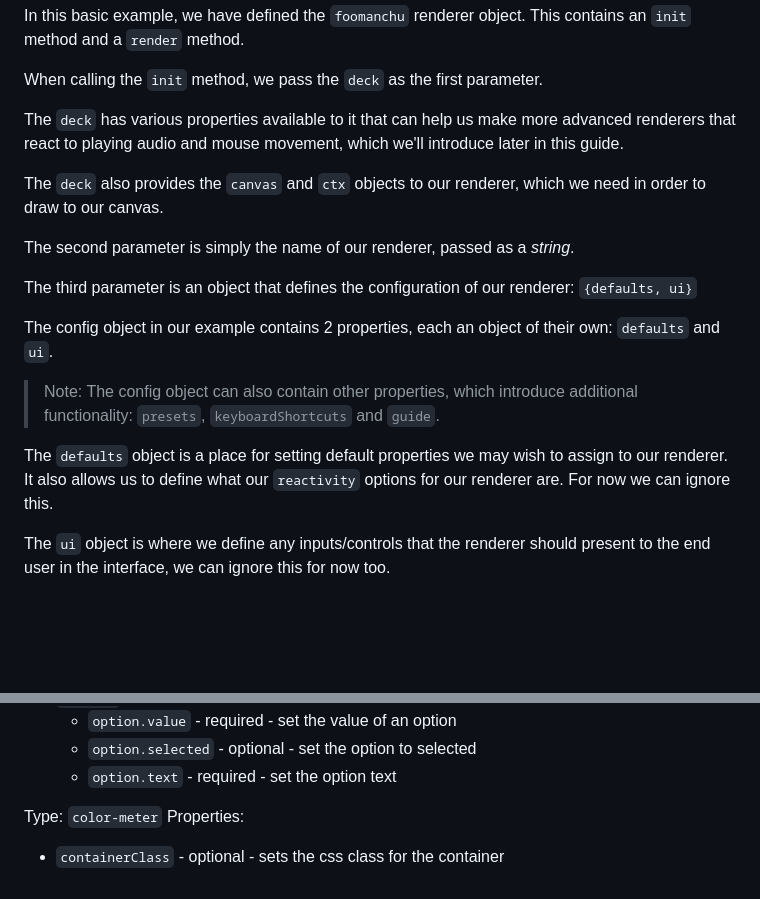
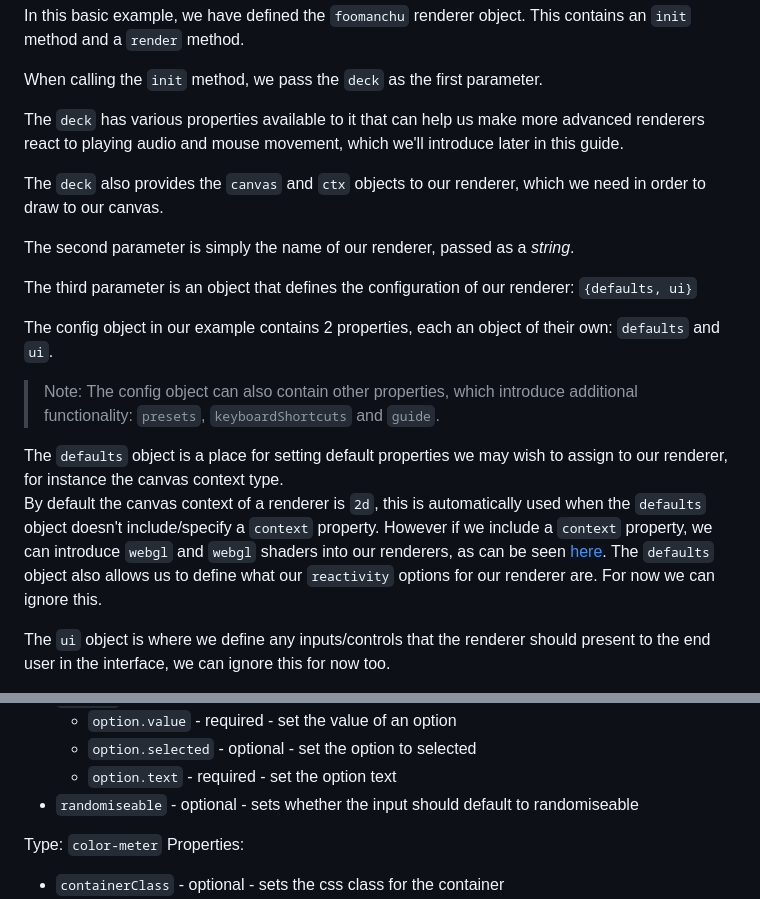
Before and after one commit to n3uromanc3r/hydra, a Markdown page: README.md, 2 parts joined by grey strips. GitHub-like rendering; blank space fills up the shorter version.

```diff
--- a/README.md
+++ b/README.md
@@ -234,7 +234,7 @@ In this basic example, we have defined the `foomanchu` renderer object.  This co
 
 When calling the `init` method, we pass the `deck` as the first parameter.
 
-The `deck` has various properties available to it that can help us make more advanced renderers that react to playing audio and mouse movement, which we'll introduce later in this guide.
+The `deck` has various properties available to it that can help us make more advanced renderers react to playing audio and mouse movement, which we'll introduce later in this guide.
 
 The `deck` also provides the `canvas` and `ctx` objects to our renderer, which we need in order to draw to our canvas.
 
@@ -246,7 +246,9 @@ The config object in our example contains 2 properties, each an object of their
 
 > Note: The config object can also contain other properties, which introduce additional functionality: `presets`, `keyboardShortcuts` and `guide`.
 
-The `defaults` object is a place for setting default properties we may wish to assign to our renderer.  It also allows us to define what our `reactivity` options for our renderer are.  For now we can ignore this.
+The `defaults` object is a place for setting default properties we may wish to assign to our renderer, for instance the canvas context type.
+By default the canvas context of a renderer is `2d`, this is automatically used when the `defaults` object doesn't include/specify a `context` property. However if we include a `context` property, we can introduce `webgl` and `webgl` shaders into our renderers, as can be seen [here](https://github.com/n3uromanc3r/hydra/blob/main/js/renderers/geometricplay/renderer.js).
+The `defaults` object also allows us to define what our `reactivity` options for our renderer are.  For now we can ignore this.
 
 The `ui` object is where we define any inputs/controls that the renderer should present to the end user in the interface, we can ignore this for now too.
 
@@ -550,6 +552,7 @@ Properties:
   - `option.value` - required - set the value of an option
   - `option.selected` - optional - set the option to selected
   - `option.text` - required - set the option text
+- `randomiseable` - optional - sets whether the input should default to randomiseable
 
 Type: `color-meter`
 Properties:
```
